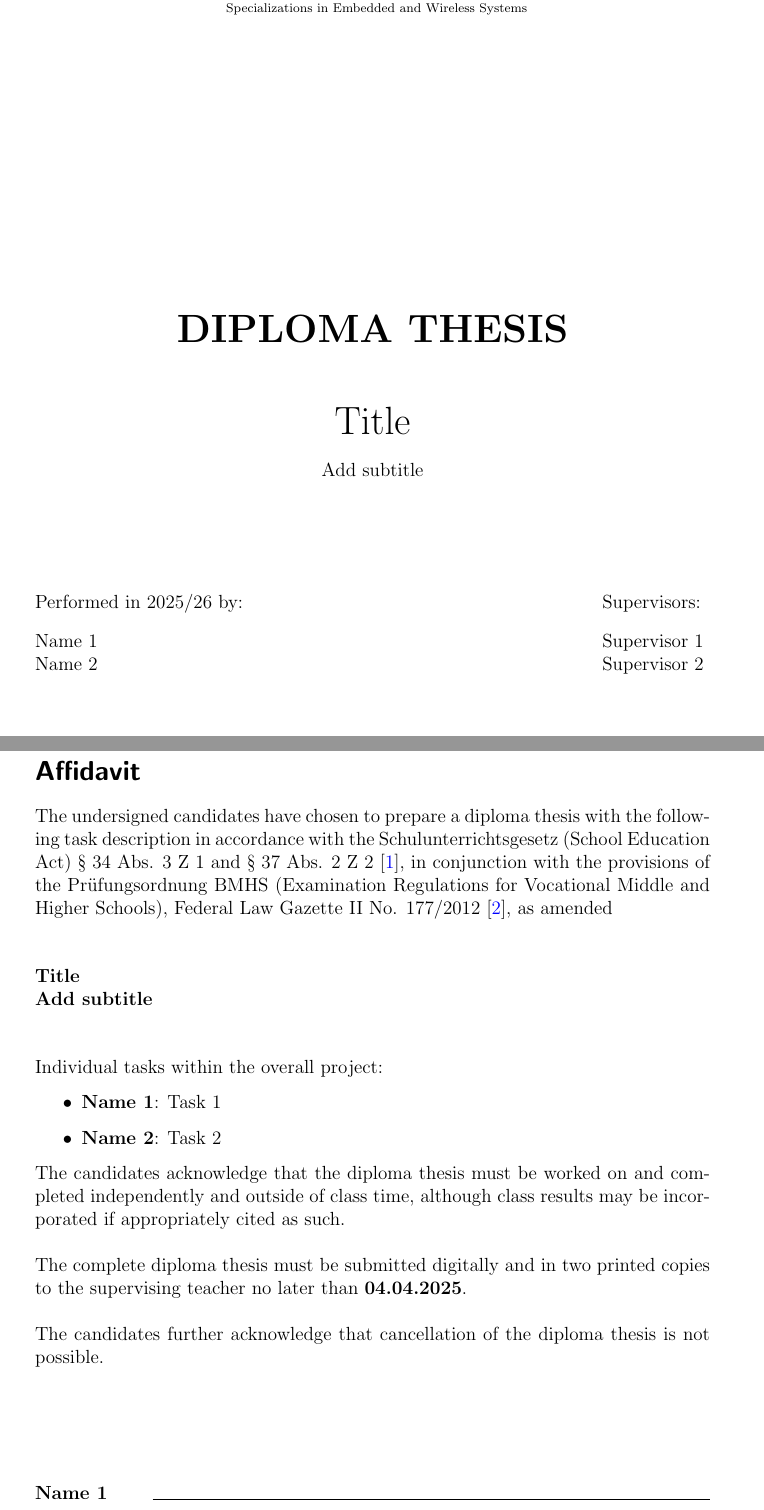
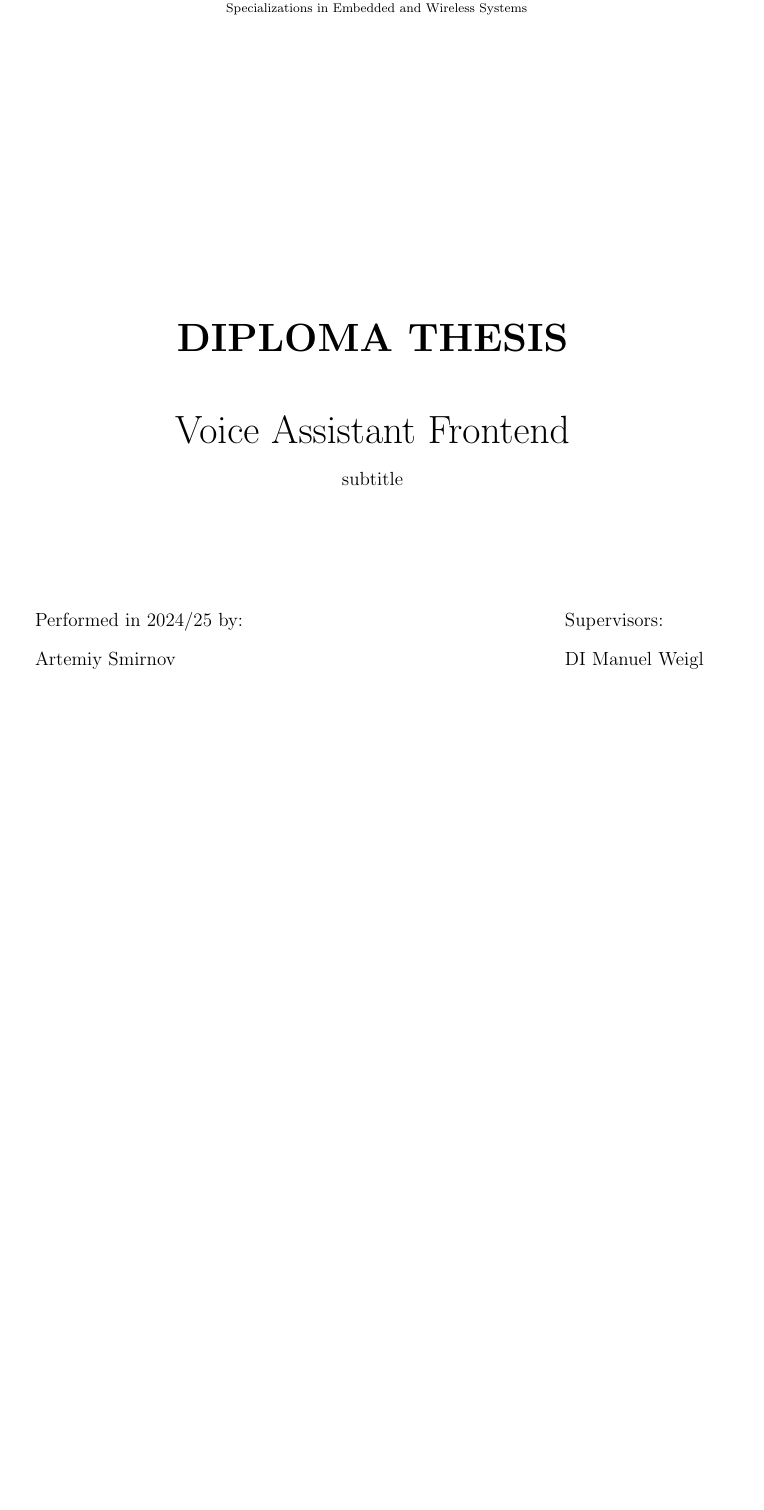
Before and after one commit to eagely/voice-frontend-docs, a LaTeX thesis (main.tex): two parts of pages 1 and 3 of 13 before the commit and part of page 1 of 11 after it, the two joined at a grey line, cut so that both start at the same text, the shorter picture padded with empty space. Compiled offline with pdfLaTeX.

Commit message:
Set up project

```diff
--- a/main.tex
+++ b/main.tex
@@ -2,26 +2,23 @@
 \usepackage{rdp}
 \usepackage[scale=0.72, twoside, bindingoffset=2mm]{geometry}
 \usepackage{graphicx}
+\usepackage{enumitem}
 
 \school{HTBLuVA St. Pölten}
 \department{Higher Institute for Electronics and Technical Informatics}
 \subdepartment{Specializations in Embedded and Wireless Systems}
-\session{2025/26}
-\title{Title}
-\note{Licensed under ___}
-\subtitle{Add subtitle}
-\supervisor{Supervisor 1}
-\supervisor{Supervisor 2}
-\candidate{Name 1}{Task 1}
-\candidate{Name 2}{Task 2}
+\session{2024/25}
+\title{Voice Assistant Frontend}
+\note{}
+\subtitle{subtitle}
+\supervisor{DI Manuel Weigl}
+\candidate{Artemiy Smirnov}{Voice Assistant Frontend}
 \place{St. Pölten}
 \handindate{04.04.2025}
 
 \begin{document}
 \frontmatter
 \maketitle
-
-\affidavit
 
 \tableofcontents
 
```
Also changed, not shown: topics/introduction.tex (deleted, +0 -3 lines), 1 other file.
